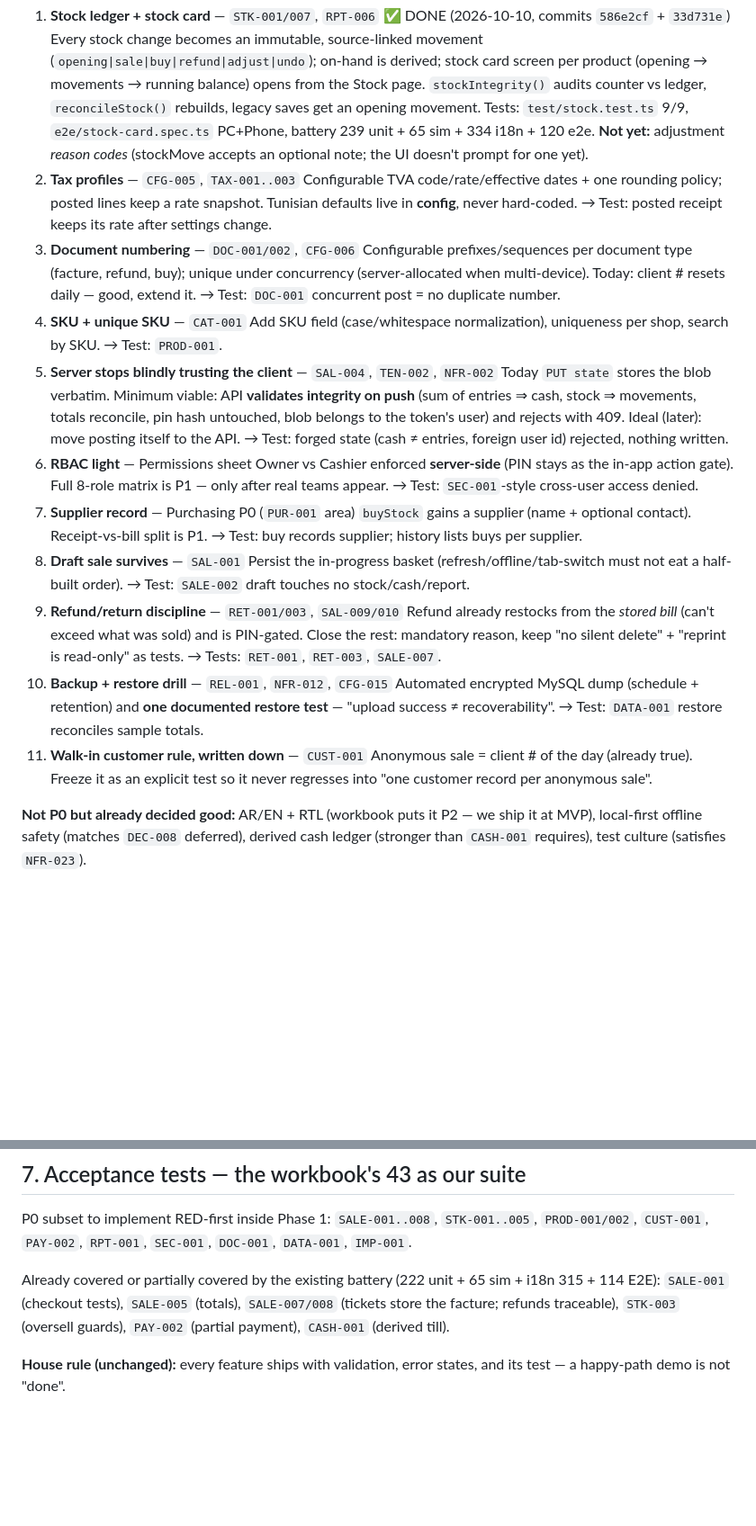
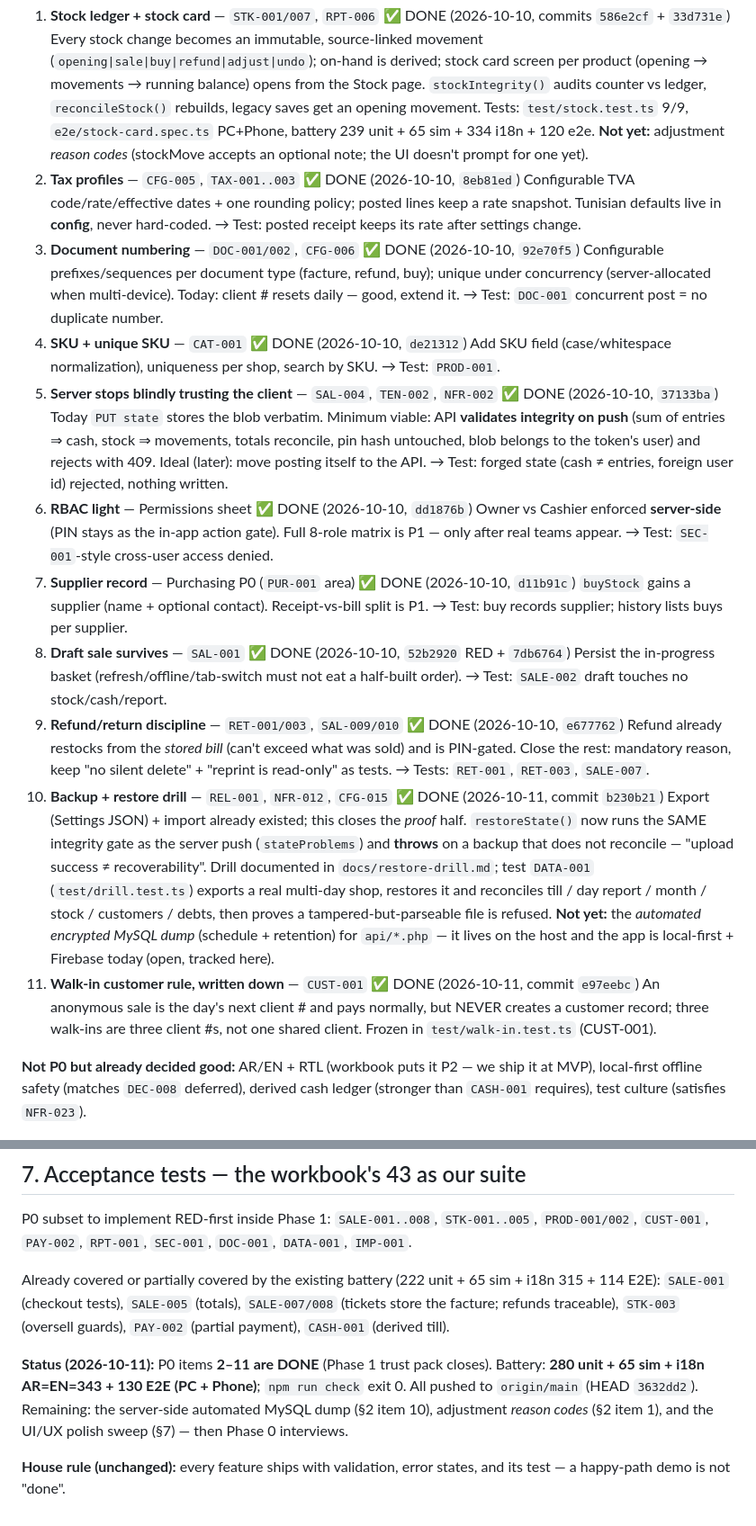
Before and after one commit to DALI951/dekkan, a Markdown page: PLAN.md, 2 parts joined by grey strips. Shown at 90% size. GitHub-like rendering; blank space fills up the shorter version.

Commit message:
docs(plan): mark P0 items 2-11 done (Phase 1 trust pack closes)

```diff
--- a/PLAN.md
+++ b/PLAN.md
@@ -53,39 +53,44 @@ Each item = workbook IDs · what it means for Dekkan · acceptance test to write
    `stockIntegrity()` audits counter vs ledger, `reconcileStock()` rebuilds, legacy saves get an opening movement.
    Tests: `test/stock.test.ts` 9/9, `e2e/stock-card.spec.ts` PC+Phone, battery 239 unit + 65 sim + 334 i18n + 120 e2e.
    **Not yet:** adjustment *reason codes* (stockMove accepts an optional note; the UI doesn't prompt for one yet).
-2. **Tax profiles** — `CFG-005`, `TAX-001..003`
+2. **Tax profiles** — `CFG-005`, `TAX-001..003` ✅ DONE (2026-10-10, `8eb81ed`)
    Configurable TVA code/rate/effective dates + one rounding policy; posted lines keep a rate
    snapshot. Tunisian defaults live in **config**, never hard-coded. → Test: posted receipt keeps its rate after settings change.
-3. **Document numbering** — `DOC-001/002`, `CFG-006`
+3. **Document numbering** — `DOC-001/002`, `CFG-006` ✅ DONE (2026-10-10, `92e70f5`)
    Configurable prefixes/sequences per document type (facture, refund, buy); unique under
    concurrency (server-allocated when multi-device). Today: client # resets daily — good, extend it.
    → Test: `DOC-001` concurrent post = no duplicate number.
-4. **SKU + unique SKU** — `CAT-001`
+4. **SKU + unique SKU** — `CAT-001` ✅ DONE (2026-10-10, `de21312`)
    Add SKU field (case/whitespace normalization), uniqueness per shop, search by SKU. → Test: `PROD-001`.
-5. **Server stops blindly trusting the client** — `SAL-004`, `TEN-002`, `NFR-002`
+5. **Server stops blindly trusting the client** — `SAL-004`, `TEN-002`, `NFR-002` ✅ DONE (2026-10-10, `37133ba`)
    Today `PUT state` stores the blob verbatim. Minimum viable: API **validates integrity on push**
    (sum of entries ⇒ cash, stock ⇒ movements, totals reconcile, pin hash untouched, blob belongs to
    the token's user) and rejects with 409. Ideal (later): move posting itself to the API.
    → Test: forged state (cash ≠ entries, foreign user id) rejected, nothing written.
-6. **RBAC light** — Permissions sheet
+6. **RBAC light** — Permissions sheet ✅ DONE (2026-10-10, `dd1876b`)
    Owner vs Cashier enforced **server-side** (PIN stays as the in-app action gate). Full 8-role
    matrix is P1 — only after real teams appear. → Test: `SEC-001`-style cross-user access denied.
-7. **Supplier record** — Purchasing P0 (`PUR-001` area)
+7. **Supplier record** — Purchasing P0 (`PUR-001` area) ✅ DONE (2026-10-10, `d11b91c`)
    `buyStock` gains a supplier (name + optional contact). Receipt-vs-bill split is P1.
    → Test: buy records supplier; history lists buys per supplier.
-8. **Draft sale survives** — `SAL-001`
+8. **Draft sale survives** — `SAL-001` ✅ DONE (2026-10-10, `52b2920` RED + `7db6764`)
    Persist the in-progress basket (refresh/offline/tab-switch must not eat a half-built order).
    → Test: `SALE-002` draft touches no stock/cash/report.
-9. **Refund/return discipline** — `RET-001/003`, `SAL-009/010`
+9. **Refund/return discipline** — `RET-001/003`, `SAL-009/010` ✅ DONE (2026-10-10, `e677762`)
    Refund already restocks from the *stored bill* (can't exceed what was sold) and is PIN-gated.
    Close the rest: mandatory reason, keep "no silent delete" + "reprint is read-only" as tests.
    → Tests: `RET-001`, `RET-003`, `SALE-007`.
-10. **Backup + restore drill** — `REL-001`, `NFR-012`, `CFG-015`
-    Automated encrypted MySQL dump (schedule + retention) and **one documented restore test**
-    — "upload success ≠ recoverability". → Test: `DATA-001` restore reconciles sample totals.
-11. **Walk-in customer rule, written down** — `CUST-001`
-    Anonymous sale = client # of the day (already true). Freeze it as an explicit test so it
-    never regresses into "one customer record per anonymous sale".
+10. **Backup + restore drill** — `REL-001`, `NFR-012`, `CFG-015` ✅ DONE (2026-10-11, commit `b230b21`)
+    Export (Settings JSON) + import already existed; this closes the *proof* half. `restoreState()` now
+    runs the SAME integrity gate as the server push (`stateProblems`) and **throws** on a backup that does
+    not reconcile — "upload success ≠ recoverability". Drill documented in `docs/restore-drill.md`;
+    test `DATA-001` (`test/drill.test.ts`) exports a real multi-day shop, restores it and reconciles till /
+    day report / month / stock / customers / debts, then proves a tampered-but-parseable file is refused.
+    **Not yet:** the *automated encrypted MySQL dump* (schedule + retention) for `api/*.php` — it lives on
+    the host and the app is local-first + Firebase today (open, tracked here).
+11. **Walk-in customer rule, written down** — `CUST-001` ✅ DONE (2026-10-11, commit `e97eebc`)
+    An anonymous sale is the day's next client # and pays normally, but NEVER creates a customer record;
+    three walk-ins are three client #s, not one shared client. Frozen in `test/walk-in.test.ts` (CUST-001).
 
 **Not P0 but already decided good:** AR/EN + RTL (workbook puts it P2 — we ship it at MVP),
 local-first offline safety (matches `DEC-008` deferred), derived cash ledger (stronger than
@@ -154,5 +159,10 @@ Already covered or partially covered by the existing battery (222 unit + 65 sim
 `SALE-001` (checkout tests), `SALE-005` (totals), `SALE-007/008` (tickets store the facture; refunds
 traceable), `STK-003` (oversell guards), `PAY-002` (partial payment), `CASH-001` (derived till).
 
+**Status (2026-10-11):** P0 items **2–11 are DONE** (Phase 1 trust pack closes). Battery: **280 unit +
+65 sim + i18n AR=EN=343 + 130 E2E (PC + Phone)**; `npm run check` exit 0. All pushed to `origin/main`
+(HEAD `3632dd2`). Remaining: the server-side automated MySQL dump (§2 item 10), adjustment *reason codes*
+(§2 item 1), and the UI/UX polish sweep (§7) — then Phase 0 interviews.
+
 **House rule (unchanged):** every feature ships with validation, error states, and its test —
 a happy-path demo is not "done".
```
Also changed, not shown: other parts of PLAN.md (+1 -1 lines).
